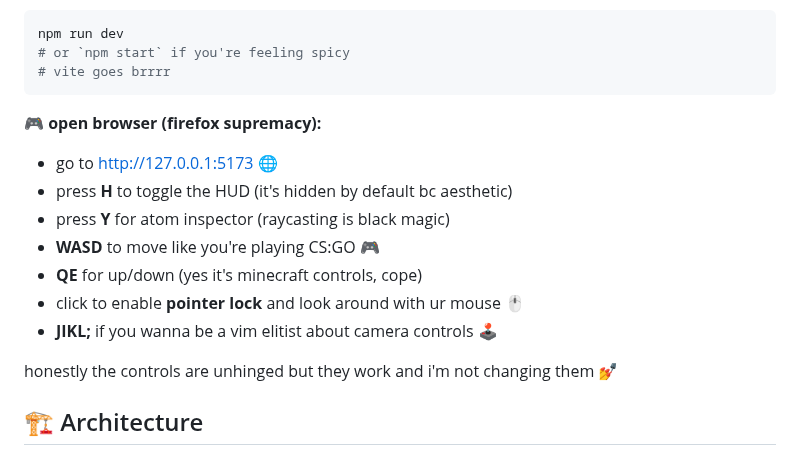
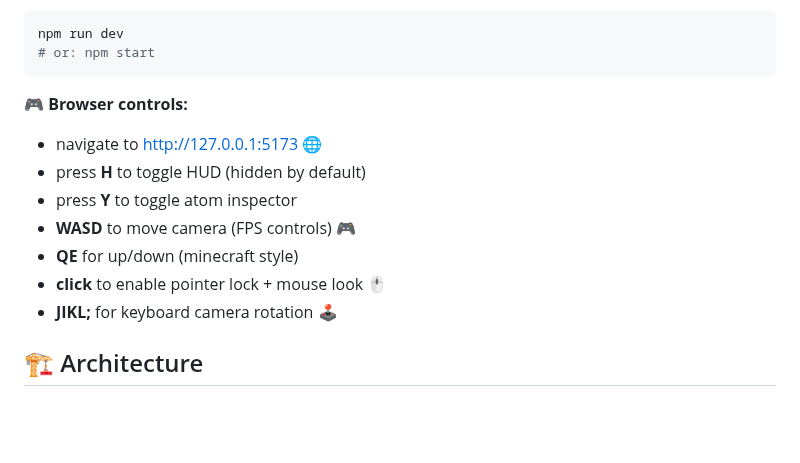
Before and after one commit to sness23/md0, a Markdown page: README.md, the part around one of its changes. GitHub-like rendering; blank space fills up the shorter version.

````diff
--- a/README.md
+++ b/README.md
@@ -87,19 +79,16 @@ mdsrv --cfg scripts/app.cfg
 ```bash
 npm run dev
-# or `npm start` if you're feeling spicy
-# vite goes brrrr
+# or: npm start
 ```
 
-**🎮 open browser (firefox supremacy):**
-- go to http://127.0.0.1:5173 🌐
-- press **H** to toggle the HUD (it's hidden by default bc aesthetic)
-- press **Y** for atom inspector (raycasting is black magic)
-- **WASD** to move like you're playing CS:GO 🎮
-- **QE** for up/down (yes it's minecraft controls, cope)
-- click to enable **pointer lock** and look around with ur mouse 🖱️
-- **JIKL;** if you wanna be a vim elitist about camera controls 🕹️
-
-honestly the controls are unhinged but they work and i'm not changing them 💅
+**🎮 Browser controls:**
+- navigate to http://127.0.0.1:5173 🌐
+- press **H** to toggle HUD (hidden by default)
+- press **Y** to toggle atom inspector
+- **WASD** to move camera (FPS controls) 🎮
+- **QE** for up/down (minecraft style)
+- **click** to enable pointer lock + mouse look 🖱️
+- **JIKL;** for keyboard camera rotation 🕹️
 
 ## 🏗️ Architecture
 
````
Also changed, not shown: other parts of README.md (+72 -88 lines).
